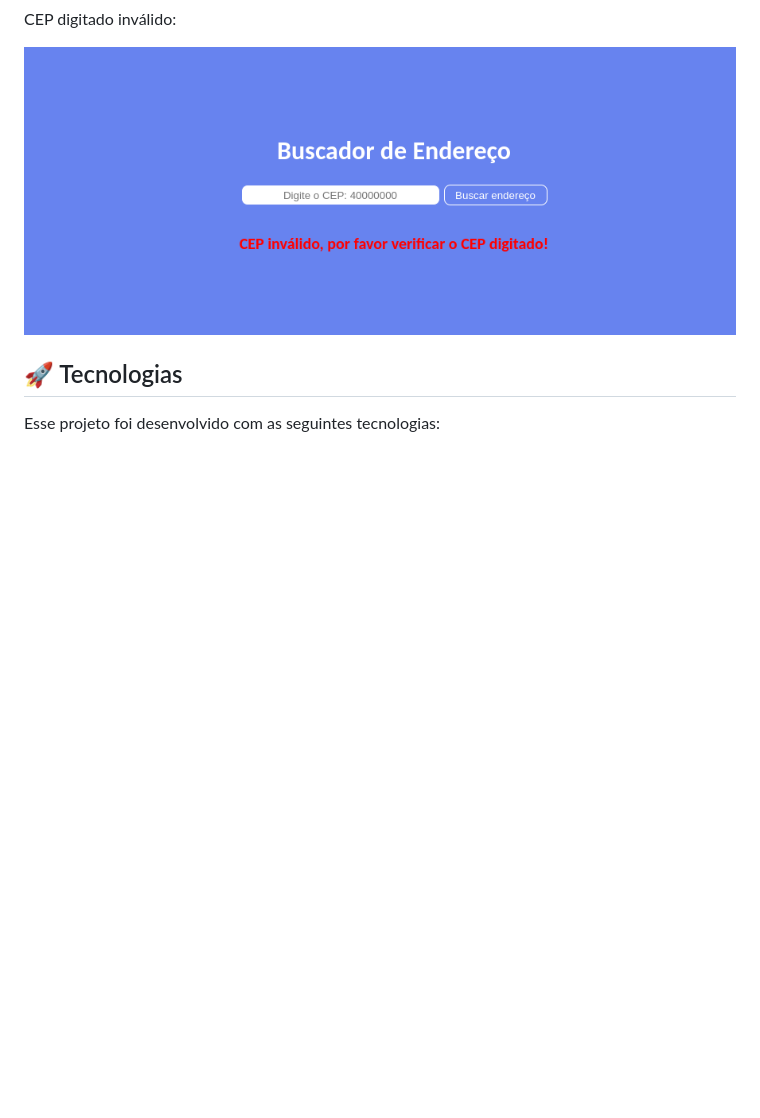
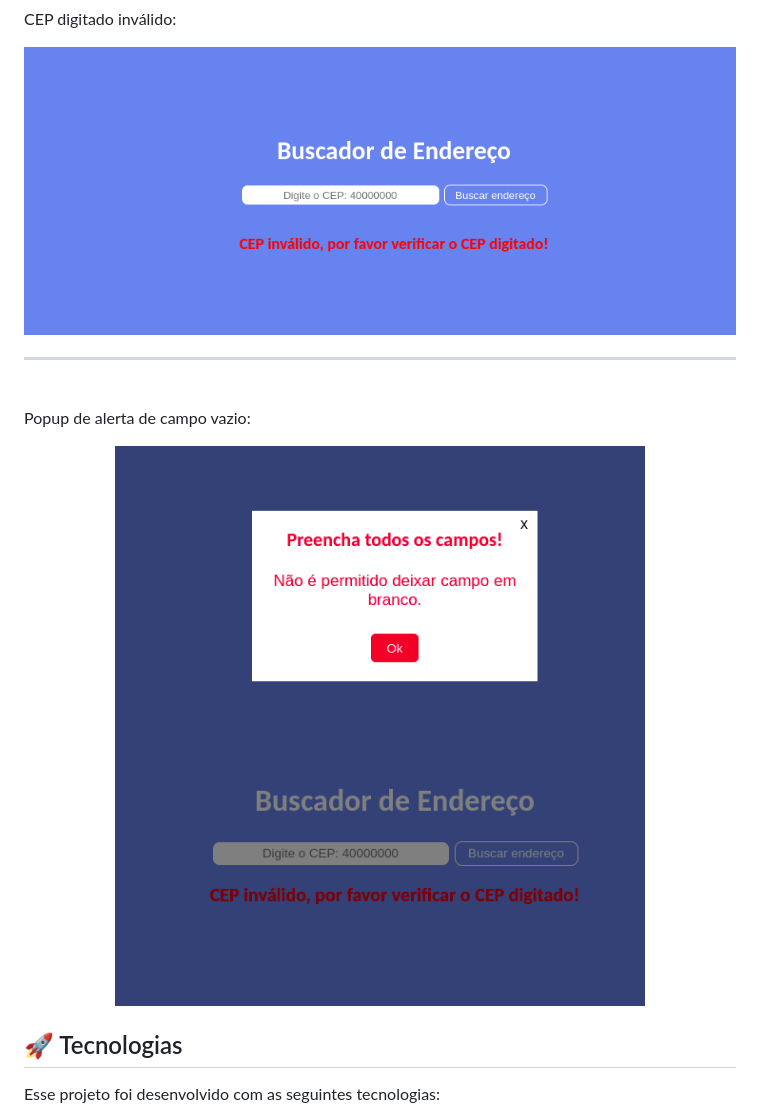
Before and after one commit to HenriqueMVSS/buscadorCep, a Markdown page: README.md, the part around the change. GitHub-like rendering; pictures changed too: assets/img/popup.png (added); blank space fills up the shorter version.

Commit message:
add popup

```diff
--- a/README.md
+++ b/README.md
@@ -22,6 +22,9 @@ Desenvolvido para colocar em prática os meus conhecimentos de tecnologias WEB.
   <br><hr> <br>
   <p>CEP digitado inválido:</p>
   <img alt="Buscador de cep" src="./assets/img/danger.png" width="100%">
+  <br><hr> <br>
+  <p>Popup de alerta de campo vazio:</p>
+  <img alt="Buscador de cep" src="./assets/img/popup.png" width="100%">
 </p>
 
 ## 🚀 Tecnologias
```
Also changed, not shown: 3 other files.
